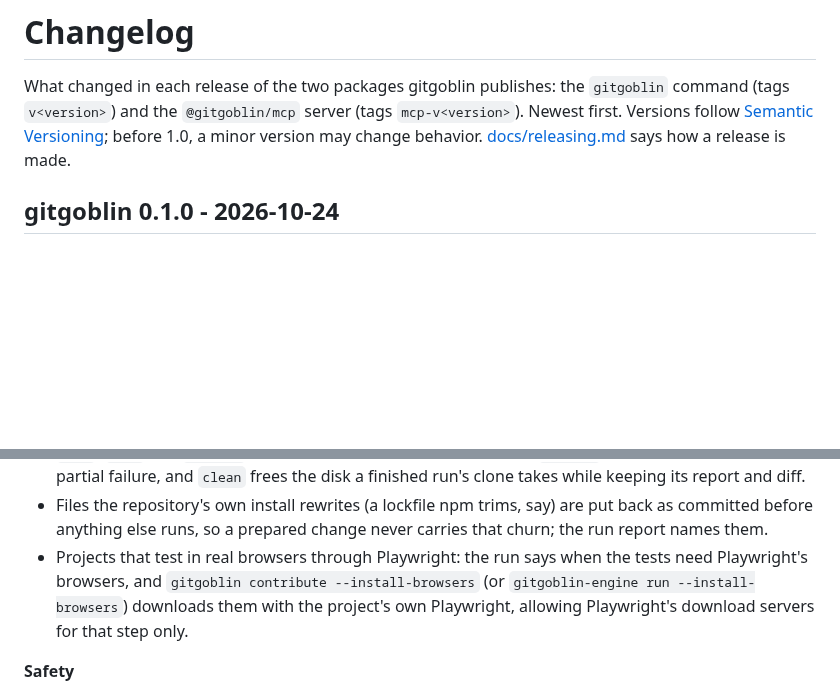
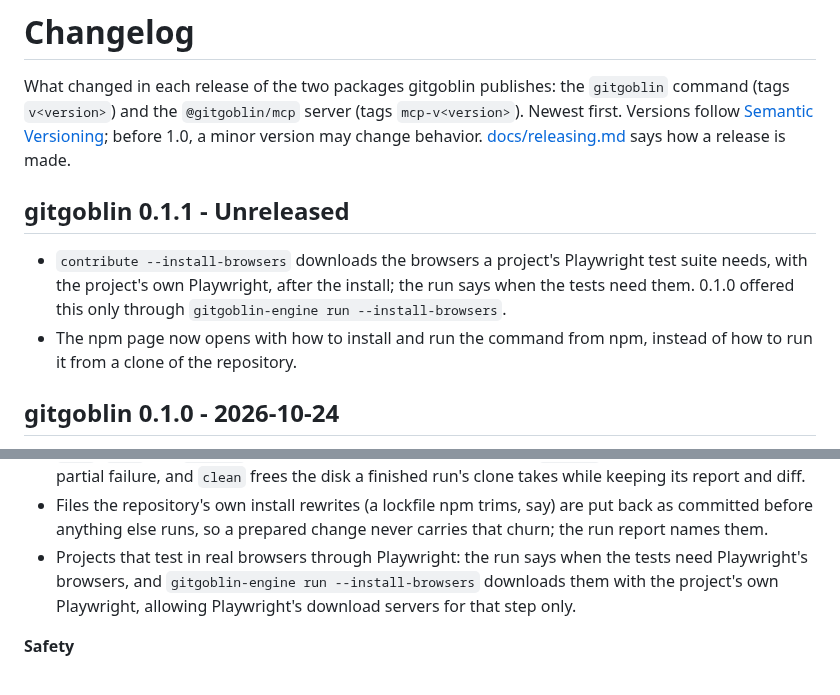
Before and after one commit to anandkaranubc/gitgoblin, a Markdown page: CHANGELOG.md, 2 parts joined by grey strips. GitHub-like rendering; blank space fills up the shorter version.

Commit message:
docs: keep the 0.1.0 notes to what 0.1.0 shipped (#157)
#154 merged after `v0.1.0` was tagged and published, but it edited the
dated `gitgoblin 0.1.0` section to say `gitgoblin contribute
--install-browsers` exists. The published 0.1.0 does not have that flag.

This restores the 0.1.0 text as released and starts `## gitgoblin 0.1.1
- Unreleased` with two entries: `contribute --install-browsers` (#154),
and the npm-first package README (#115). The README only reaches npm's
package page with the next release.

There is no version bump: that belongs to the release PR when the
maintainer decides to ship 0.1.1 (docs/releasing.md). The release
workflow rejects an Unreleased heading, so nothing can be tagged from
this by accident. `npm run docs:check` passes.

```diff
--- a/CHANGELOG.md
+++ b/CHANGELOG.md
@@ -4,6 +4,14 @@ What changed in each release of the two packages gitgoblin publishes: the `gitgo
 (tags `v<version>`) and the `@gitgoblin/mcp` server (tags `mcp-v<version>`). Newest first. Versions
 follow [Semantic Versioning](https://semver.org); before 1.0, a minor version may change behavior.
 [docs/releasing.md](docs/releasing.md) says how a release is made.
+
+## gitgoblin 0.1.1 - Unreleased
+
+- `contribute --install-browsers` downloads the browsers a project's Playwright test suite needs,
+  with the project's own Playwright, after the install; the run says when the tests need them.
+  0.1.0 offered this only through `gitgoblin-engine run --install-browsers`.
+- The npm page now opens with how to install and run the command from npm, instead of how to run
+  it from a clone of the repository.
 
 ## gitgoblin 0.1.0 - 2026-10-24
 
@@ -54,9 +62,8 @@ a pull request a maintainer would want to merge.
 - Files the repository's own install rewrites (a lockfile npm trims, say) are put back as committed
   before anything else runs, so a prepared change never carries that churn; the run report names them.
 - Projects that test in real browsers through Playwright: the run says when the tests need
-  Playwright's browsers, and `gitgoblin contribute --install-browsers` (or `gitgoblin-engine run
-  --install-browsers`) downloads them with the project's own Playwright, allowing Playwright's
-  download servers for that step only.
+  Playwright's browsers, and `gitgoblin-engine run --install-browsers` downloads them with the
+  project's own Playwright, allowing Playwright's download servers for that step only.
 
 **Safety**
 
```
